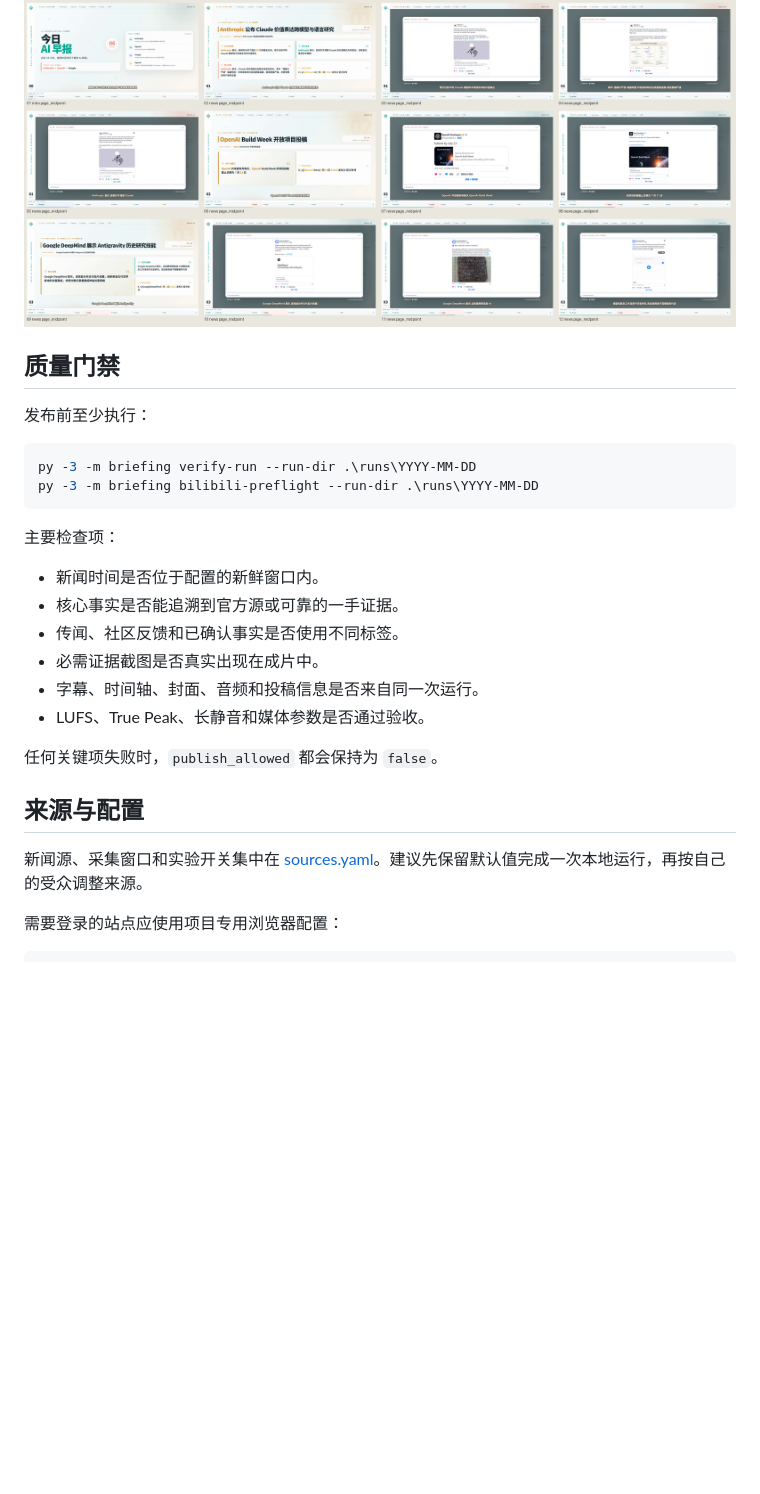
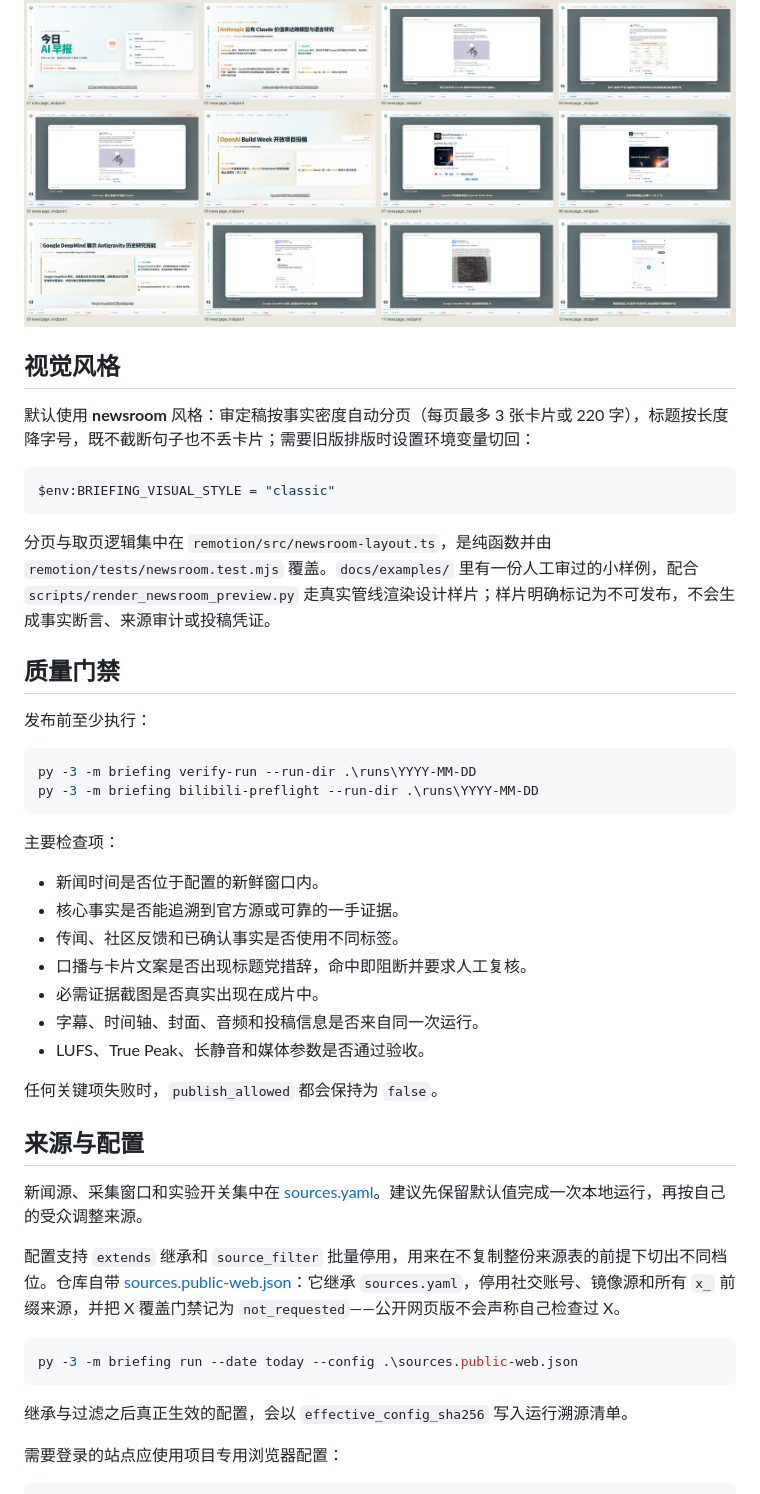
Before and after one commit to STARDUSTLC666/ai-daily-briefing, a Markdown page: README.md, the part around one of its changes. GitHub-like rendering; blank space fills up the shorter version.

````diff
--- a/README.md
+++ b/README.md
@@ -91,6 +105,16 @@ py -3 -m briefing prepare-review --date today --target bilibili
 
 ![渲染抽帧与证据画面](docs/assets/sample-contact-sheet.png)
 
+## 视觉风格
+
+默认使用 **newsroom** 风格：审定稿按事实密度自动分页（每页最多 3 张卡片或 220 字），标题按长度降字号，既不截断句子也不丢卡片；需要旧版排版时设置环境变量切回：
+
+```powershell
+$env:BRIEFING_VISUAL_STYLE = "classic"
+```
+
+分页与取页逻辑集中在 `remotion/src/newsroom-layout.ts`，是纯函数并由 `remotion/tests/newsroom.test.mjs` 覆盖。`docs/examples/` 里有一份人工审过的小样例，配合 `scripts/render_newsroom_preview.py` 走真实管线渲染设计样片；样片明确标记为不可发布，不会生成事实断言、来源审计或投稿凭证。
+
 ## 质量门禁
 
 发布前至少执行：
@@ -105,6 +129,7 @@ py -3 -m briefing bilibili-preflight --run-dir .\runs\YYYY-MM-DD
 - 新闻时间是否位于配置的新鲜窗口内。
 - 核心事实是否能追溯到官方源或可靠的一手证据。
 - 传闻、社区反馈和已确认事实是否使用不同标签。
+- 口播与卡片文案是否出现标题党措辞，命中即阻断并要求人工复核。
 - 必需证据截图是否真实出现在成片中。
 - 字幕、时间轴、封面、音频和投稿信息是否来自同一次运行。
 - LUFS、True Peak、长静音和媒体参数是否通过验收。
@@ -114,6 +139,14 @@ py -3 -m briefing bilibili-preflight --run-dir .\runs\YYYY-MM-DD
 ## 来源与配置
 
 新闻源、采集窗口和实验开关集中在 [sources.yaml](sources.yaml)。建议先保留默认值完成一次本地运行，再按自己的受众调整来源。
+
+配置支持 `extends` 继承和 `source_filter` 批量停用，用来在不复制整份来源表的前提下切出不同档位。仓库自带 [sources.public-web.json](sources.public-web.json)：它继承 `sources.yaml`，停用社交账号、镜像源和所有 `x_` 前缀来源，并把 X 覆盖门禁记为 `not_requested`——公开网页版不会声称自己检查过 X。
+
+```powershell
+py -3 -m briefing run --date today --config .\sources.public-web.json
+```
+
+继承与过滤之后真正生效的配置，会以 `effective_config_sha256` 写入运行溯源清单。
 
 需要登录的站点应使用项目专用浏览器配置：
 
````
Also changed, not shown: other parts of README.md (+22 -0 lines), README.en.md (+41 -0 lines).
